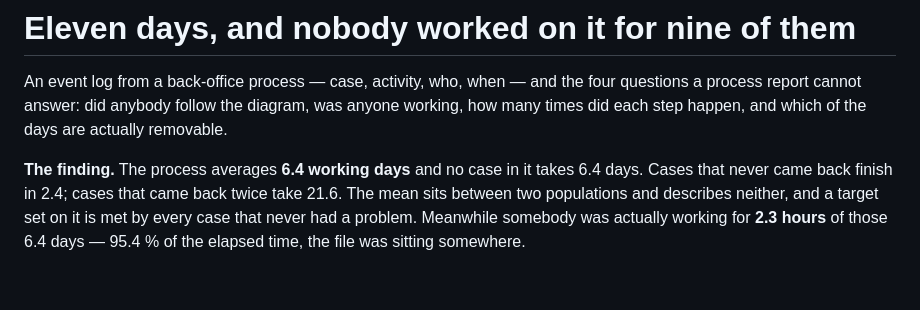
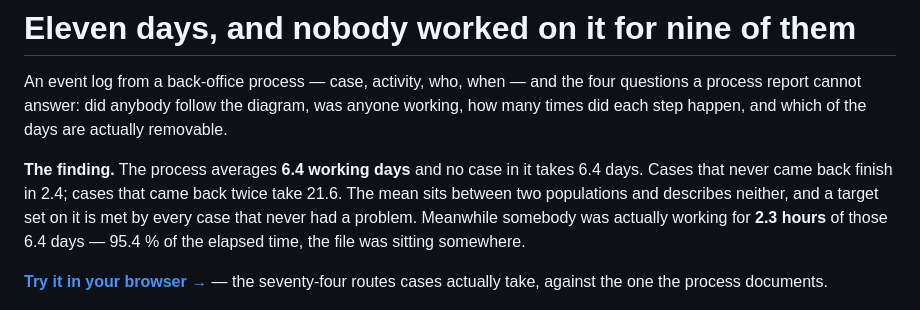
Before and after one commit to ArslaneSempai-ui/process-cycle-time, a Markdown page: README.md, the part around the change. GitHub-like rendering; blank space fills up the shorter version.

Commit message:
Link the demo the README never mentioned
Same gap as the funnel: no URL anywhere, while the hosted screen has been
live and is the only place the seventy-four routes can be seen.

Co-Authored-By: Claude Opus 5 <noreply@anthropic.com>

```diff
--- a/README.md
+++ b/README.md
@@ -7,6 +7,8 @@ times did each step happen, and which of the days are actually removable.
 <!-- figures:finding -->
 **The finding.** The process averages **6.4 working days** and no case in it takes 6.4 days. Cases that never came back finish in 2.4; cases that came back twice take 21.6. The mean sits between two populations and describes neither, and a target set on it is met by every case that never had a problem. Meanwhile somebody was actually working for **2.3 hours** of those 6.4 days — 95.4 % of the elapsed time, the file was sitting somewhere.
 <!-- /figures:finding -->
+
+**[Try it in your browser →](https://arslanesempai-ui.github.io/process-cycle-time/)** — the seventy-four routes cases actually take, against the one the process documents.
 
 ![The two populations inside the average](images/screen.png)
 
```
